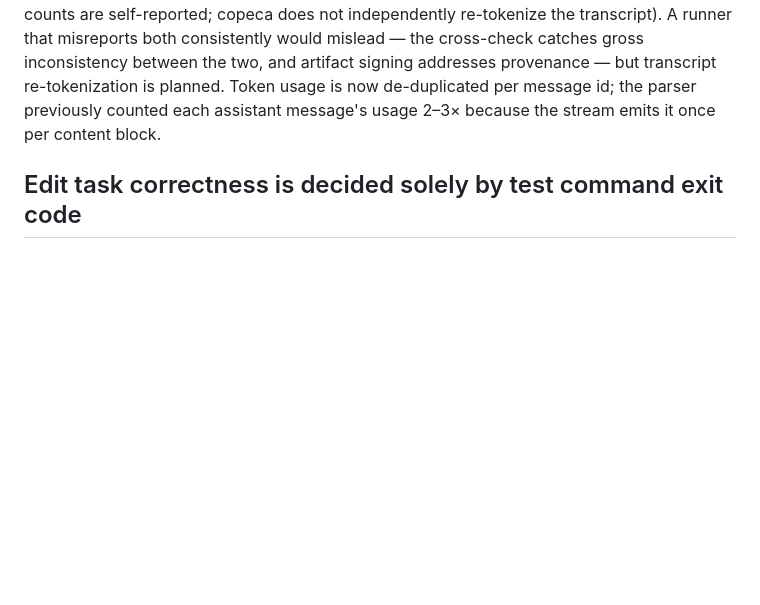
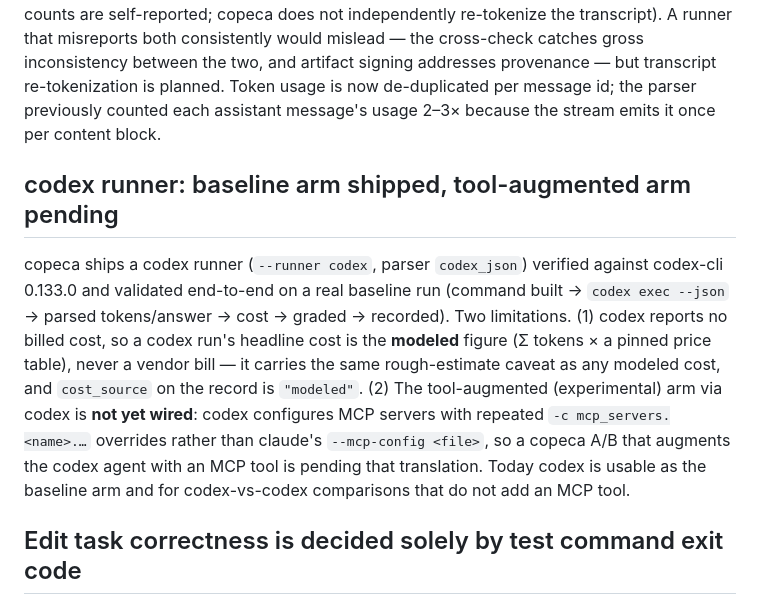
Before and after one commit to jahala/copeca, a Markdown page: docs/known-limitations.md, the part around the change. GitHub-like rendering; blank space fills up the shorter version.

Commit message:
docs(runners): SD-L — disclose codex runner (baseline validated, MCP arm pending)
codex baseline validated end-to-end through copeca on a real run:
t001_find_matcher_trait, gpt-5.5 — cost_source=modeled ($0.2047 computed, vendor=0),
tokens parsed (input 68997 / cache_read 85760 / output 2980), graded, clean record
(exit 0, error null). Parser fidelity confirmed on a forced-exploration run
(command_execution -> Bash captured; only agent_message + command_execution item
types emitted, both handled).

Known-limitations entry records the modeled-cost caveat and that the tool-augmented
(MCP) arm via codex is pending the `-c mcp_servers` translation (tracked as SD-L2).

Co-Authored-By: Claude Opus 4.8 (1M context) <noreply@anthropic.com>

```diff
--- a/docs/known-limitations.md
+++ b/docs/known-limitations.md
@@ -82,6 +82,20 @@ is planned. Token usage is now de-duplicated per message id; the parser previous
 counted each assistant message's usage 2–3× because the stream emits it once per
 content block.
 
+## codex runner: baseline arm shipped, tool-augmented arm pending
+
+copeca ships a codex runner (`--runner codex`, parser `codex_json`) verified against
+codex-cli 0.133.0 and validated end-to-end on a real baseline run (command built →
+`codex exec --json` → parsed tokens/answer → cost → graded → recorded). Two
+limitations. (1) codex reports no billed cost, so a codex run's headline cost is the
+**modeled** figure (Σ tokens × a pinned price table), never a vendor bill — it carries
+the same rough-estimate caveat as any modeled cost, and `cost_source` on the record is
+`"modeled"`. (2) The tool-augmented (experimental) arm via codex is **not yet wired**:
+codex configures MCP servers with repeated `-c mcp_servers.<name>.…` overrides rather
+than claude's `--mcp-config <file>`, so a copeca A/B that augments the codex agent with
+an MCP tool is pending that translation. Today codex is usable as the baseline arm and
+for codex-vs-codex comparisons that do not add an MCP tool.
+
 ## Edit task correctness is decided solely by test command exit code
 
 For edit tasks, `check_correctness` treats the test command exit code as
```
